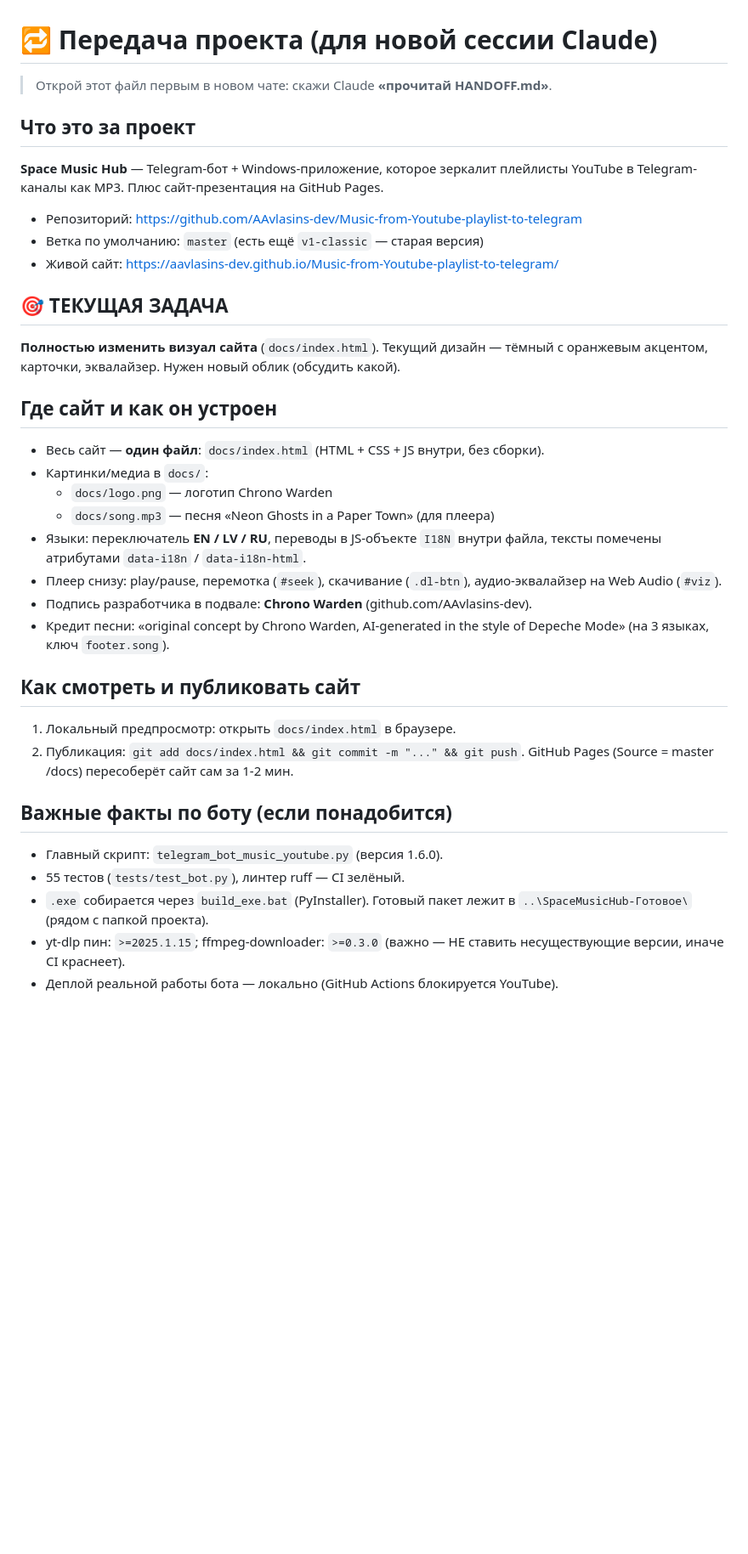
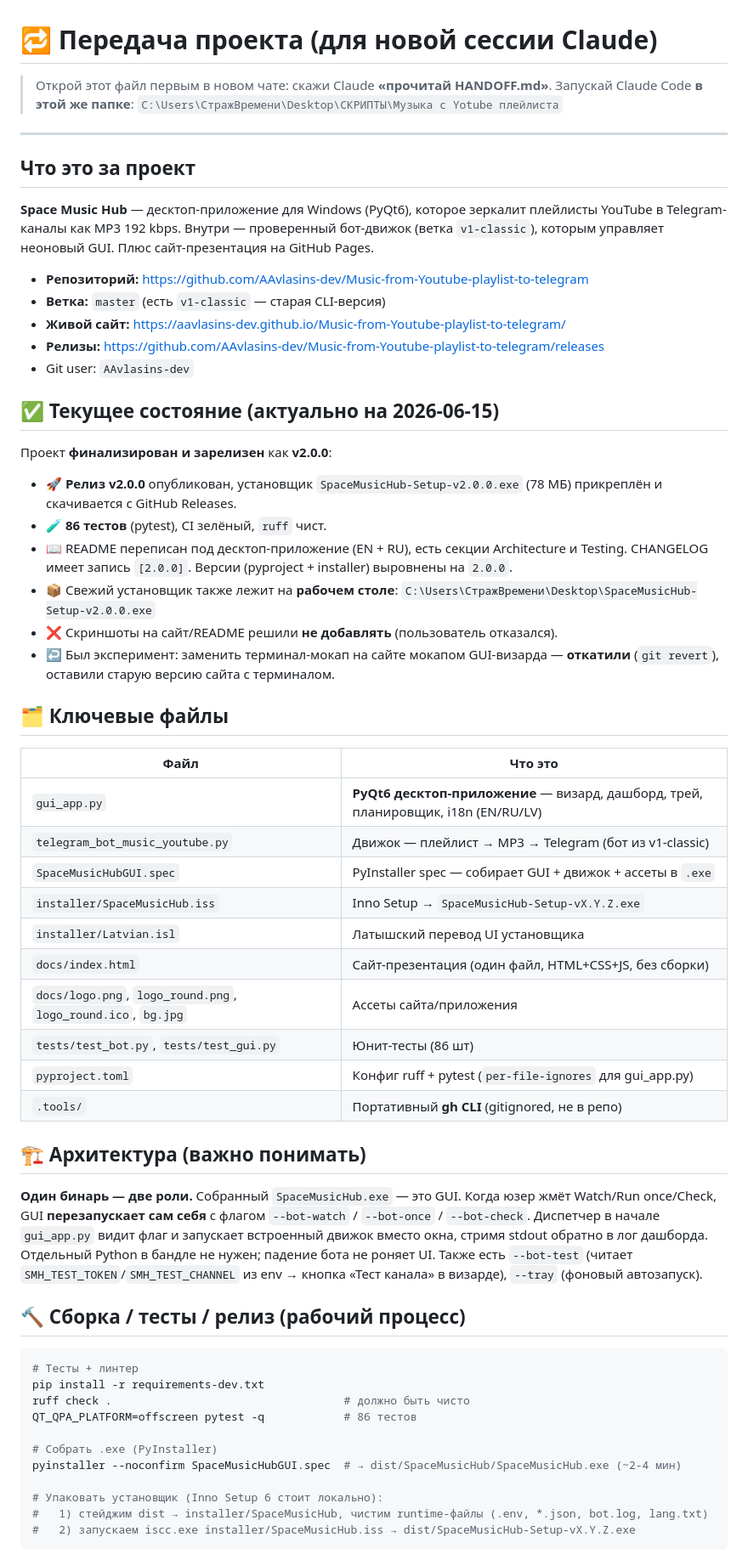
Before and after one commit to AAvlasins-dev/Music-from-Youtube-playlist-to-telegram, a Markdown page: HANDOFF.md, the part around one of its changes. Shown at 85% size. Rendered like a GitHub page; blank space fills up the shorter version.

Commit message:
docs: rewrite HANDOFF for the v2.0.0 desktop-app state
Co-Authored-By: Claude Opus 4.8 <noreply@anthropic.com>

````diff
--- a/HANDOFF.md
+++ b/HANDOFF.md
@@ -1,42 +1,77 @@
 # 🔁 Передача проекта (для новой сессии Claude)
 
 > Открой этот файл первым в новом чате: скажи Claude **«прочитай HANDOFF.md»**.
+> Запускай Claude Code **в этой же папке**:
+> `C:\Users\СтражВремени\Desktop\СКРИПТЫ\Музыка с Yotube плейлиста`
+
+---
 
 ## Что это за проект
-**Space Music Hub** — Telegram-бот + Windows-приложение, которое зеркалит плейлисты
-YouTube в Telegram-каналы как MP3. Плюс сайт-презентация на GitHub Pages.
 
-- Репозиторий: https://github.com/AAvlasins-dev/Music-from-Youtube-playlist-to-telegram
-- Ветка по умолчанию: `master` (есть ещё `v1-classic` — старая версия)
-- Живой сайт: https://aavlasins-dev.github.io/Music-from-Youtube-playlist-to-telegram/
+**Space Music Hub** — десктоп-приложение для Windows (PyQt6), которое зеркалит
+плейлисты YouTube в Telegram-каналы как MP3 192 kbps. Внутри — проверенный
+бот-движок (ветка `v1-classic`), которым управляет неоновый GUI. Плюс
+сайт-презентация на GitHub Pages.
 
-## 🎯 ТЕКУЩАЯ ЗАДАЧА
-**Полностью изменить визуал сайта** (`docs/index.html`). Текущий дизайн — тёмный
-с оранжевым акцентом, карточки, эквалайзер. Нужен новый облик (обсудить какой).
+- **Репозиторий:** https://github.com/AAvlasins-dev/Music-from-Youtube-playlist-to-telegram
+- **Ветка:** `master` (есть `v1-classic` — старая CLI-версия)
+- **Живой сайт:** https://aavlasins-dev.github.io/Music-from-Youtube-playlist-to-telegram/
+- **Релизы:** https://github.com/AAvlasins-dev/Music-from-Youtube-playlist-to-telegram/releases
+- Git user: `AAvlasins-dev`
 
-## Где сайт и как он устроен
-- Весь сайт — **один файл**: `docs/index.html` (HTML + CSS + JS внутри, без сборки).
-- Картинки/медиа в `docs/`:
-  - `docs/logo.png` — логотип Chrono Warden
-  - `docs/song.mp3` — песня «Neon Ghosts in a Paper Town» (для плеера)
-- Языки: переключатель **EN / LV / RU**, переводы в JS-объекте `I18N` внутри файла,
-  тексты помечены атрибутами `data-i18n` / `data-i18n-html`.
-- Плеер снизу: play/pause, перемотка (`#seek`), скачивание (`.dl-btn`),
-  аудио-эквалайзер на Web Audio (`#viz`).
-- Подпись разработчика в подвале: **Chrono Warden** (github.com/AAvlasins-dev).
-- Кредит песни: «original concept by Chrono Warden, AI-generated in the style of
-  Depeche Mode» (на 3 языках, ключ `footer.song`).
+## ✅ Текущее состояние (актуально на 2026-06-15)
 
-## Как смотреть и публиковать сайт
-1. Локальный предпросмотр: открыть `docs/index.html` в браузере.
-2. Публикация: `git add docs/index.html && git commit -m "..." && git push`.
-   GitHub Pages (Source = master /docs) пересоберёт сайт сам за 1-2 мин.
+Проект **финализирован и зарелизен** как **v2.0.0**:
+- 🚀 **Релиз v2.0.0** опубликован, установщик `SpaceMusicHub-Setup-v2.0.0.exe`
+  (78 МБ) прикреплён и скачивается с GitHub Releases.
+- 🧪 **86 тестов** (pytest), CI зелёный, `ruff` чист.
+- 📖 README переписан под десктоп-приложение (EN + RU), есть секции Architecture
+  и Testing. CHANGELOG имеет запись `[2.0.0]`. Версии (pyproject + installer)
+  выровнены на `2.0.0`.
+- 📦 Свежий установщик также лежит на **рабочем столе**:
+  `C:\Users\СтражВремени\Desktop\SpaceMusicHub-Setup-v2.0.0.exe`
+- ❌ Скриншоты на сайт/README решили **не добавлять** (пользователь отказался).
+- ↩️ Был эксперимент: заменить терминал-мокап на сайте мокапом GUI-визарда —
+  **откатили** (`git revert`), оставили старую версию сайта с терминалом.
 
-## Важные факты по боту (если понадобится)
-- Главный скрипт: `telegram_bot_music_youtube.py` (версия 1.6.0).
-- 55 тестов (`tests/test_bot.py`), линтер ruff — CI зелёный.
-- `.exe` собирается через `build_exe.bat` (PyInstaller). Готовый пакет лежит в
-  `..\SpaceMusicHub-Готовое\` (рядом с папкой проекта).
-- yt-dlp пин: `>=2025.1.15`; ffmpeg-downloader: `>=0.3.0` (важно — НЕ ставить
-  несуществующие версии, иначе CI краснеет).
-- Деплой реальной работы бота — локально (GitHub Actions блокируется YouTube).
+## 🗂 Ключевые файлы
+
+| Файл | Что это |
+|---|---|
+| `gui_app.py` | **PyQt6 десктоп-приложение** — визард, дашборд, трей, планировщик, i18n (EN/RU/LV) |
+| `telegram_bot_music_youtube.py` | Движок — плейлист → MP3 → Telegram (бот из v1-classic) |
+| `SpaceMusicHubGUI.spec` | PyInstaller spec — собирает GUI + движок + ассеты в `.exe` |
+| `installer/SpaceMusicHub.iss` | Inno Setup → `SpaceMusicHub-Setup-vX.Y.Z.exe` |
+| `installer/Latvian.isl` | Латышский перевод UI установщика |
+| `docs/index.html` | Сайт-презентация (один файл, HTML+CSS+JS, без сборки) |
+| `docs/logo.png`, `logo_round.png`, `logo_round.ico`, `bg.jpg` | Ассеты сайта/приложения |
+| `tests/test_bot.py`, `tests/test_gui.py` | Юнит-тесты (86 шт) |
+| `pyproject.toml` | Конфиг ruff + pytest (`per-file-ignores` для gui_app.py) |
+| `.tools/` | Портативный **gh CLI** (gitignored, не в репо) |
+
+## 🏗 Архитектура (важно понимать)
+
+**Один бинарь — две роли.** Собранный `SpaceMusicHub.exe` — это GUI. Когда юзер
+жмёт Watch/Run once/Check, GUI **перезапускает сам себя** с флагом
+`--bot-watch` / `--bot-once` / `--bot-check`. Диспетчер в начале `gui_app.py`
+видит флаг и запускает встроенный движок вместо окна, стримя stdout обратно в
+лог дашборда. Отдельный Python в бандле не нужен; падение бота не роняет UI.
+Также есть `--bot-test` (читает `SMH_TEST_TOKEN`/`SMH_TEST_CHANNEL` из env →
+кнопка «Тест канала» в визарде), `--tray` (фоновый автозапуск).
+
+## 🔨 Сборка / тесты / релиз (рабочий процесс)
+
+```bash
+# Тесты + линтер
+pip install -r requirements-dev.txt
+ruff check .                                   # должно быть чисто
+QT_QPA_PLATFORM=offscreen pytest -q            # 86 тестов
+
+# Собрать .exe (PyInstaller)
+pyinstaller --noconfirm SpaceMusicHubGUI.spec  # → dist/SpaceMusicHub/SpaceMusicHub.exe (~2-4 мин)
+
+# Упаковать установщик (Inno Setup 6 стоит локально):
+#   1) стейджим dist → installer/SpaceMusicHub, чистим runtime-файлы (.env, *.json, bot.log, lang.txt)
+#   2) запускаем iscc.exe installer/SpaceMusicHub.iss → dist/SpaceMusicHub-Setup-vX.Y.Z.exe
+```
+
````
Also changed, not shown: other parts of HANDOFF.md (+41 -4 lines).
